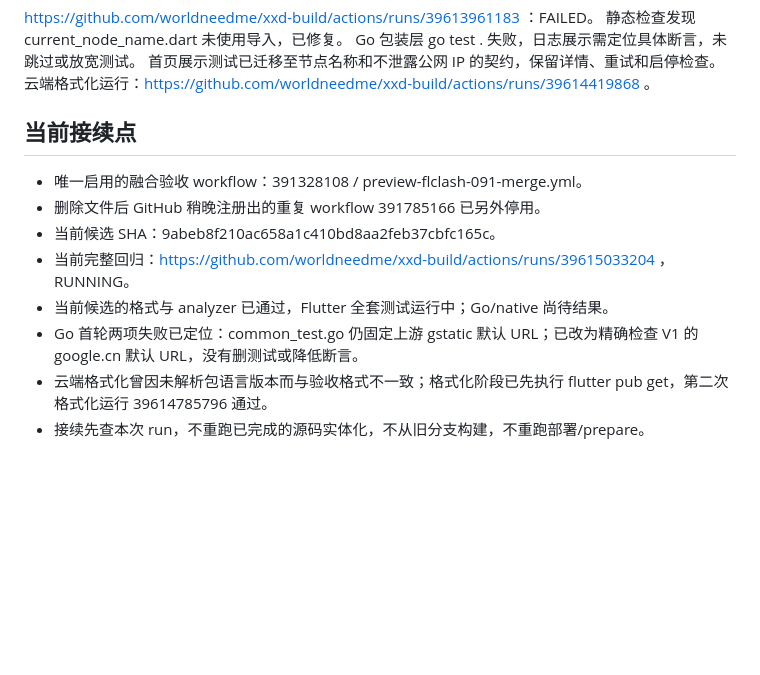
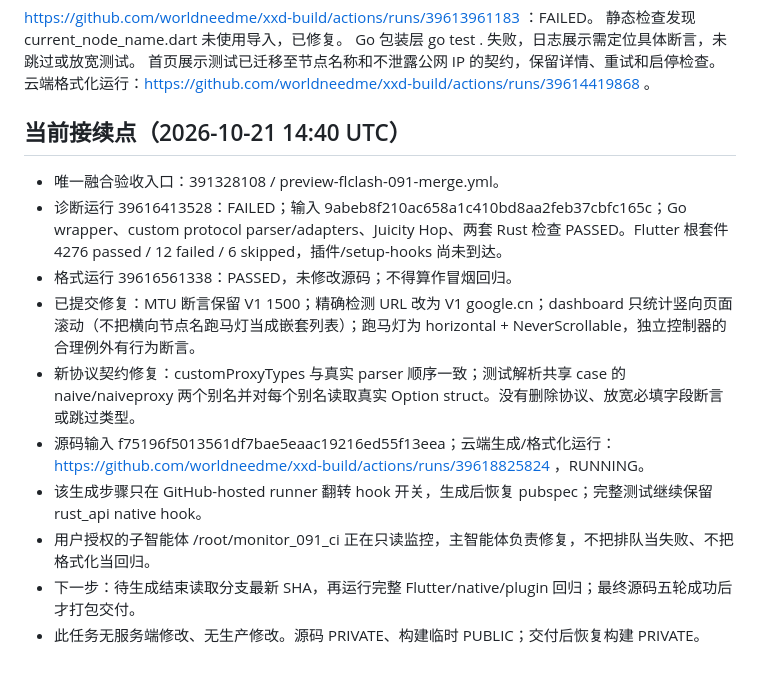
Before and after one commit to worldneedme/xxd-build, a Markdown page: docs/WONDERX-091-ACTIVE-FLOW.md, the part around the change. Drawn GitHub-style; blank space fills up the shorter version.

Commit message:
docs: checkpoint named regression fixes and delegated monitoring

```diff
--- a/docs/WONDERX-091-ACTIVE-FLOW.md
+++ b/docs/WONDERX-091-ACTIVE-FLOW.md
@@ -37,12 +37,14 @@ Go 包装层 go test . 失败，日志展示需定位具体断言，未跳过或
 首页展示测试已迁移至节点名称和不泄露公网 IP 的契约，保留详情、重试和启停检查。
 云端格式化运行：https://github.com/worldneedme/xxd-build/actions/runs/39614419868 。
 
-## 当前接续点
-- 唯一启用的融合验收 workflow：391328108 / preview-flclash-091-merge.yml。
-- 删除文件后 GitHub 稍晚注册出的重复 workflow 391785166 已另外停用。
-- 当前候选 SHA：9abeb8f210ac658a1c410bd8aa2feb37cbfc165c。
-- 当前完整回归：https://github.com/worldneedme/xxd-build/actions/runs/39615033204 ，RUNNING。
-- 当前候选的格式与 analyzer 已通过，Flutter 全套测试运行中；Go/native 尚待结果。
-- Go 首轮两项失败已定位：common_test.go 仍固定上游 gstatic 默认 URL；已改为精确检查 V1 的 google.cn 默认 URL，没有删测试或降低断言。
-- 云端格式化曾因未解析包语言版本而与验收格式不一致；格式化阶段已先执行 flutter pub get，第二次格式化运行 39614785796 通过。
-- 接续先查本次 run，不重跑已完成的源码实体化，不从旧分支构建，不重跑部署/prepare。
+## 当前接续点（2026-10-21 14:40 UTC）
+- 唯一融合验收入口：391328108 / preview-flclash-091-merge.yml。
+- 诊断运行 39616413528：FAILED；输入 9abeb8f210ac658a1c410bd8aa2feb37cbfc165c；Go wrapper、custom protocol parser/adapters、Juicity Hop、两套 Rust 检查 PASSED。Flutter 根套件 4276 passed / 12 failed / 6 skipped，插件/setup-hooks 尚未到达。
+- 格式运行 39616561338：PASSED，未修改源码；不得算作冒烟回归。
+- 已提交修复：MTU 断言保留 V1 1500；精确检测 URL 改为 V1 google.cn；dashboard 只统计竖向页面滚动（不把横向节点名跑马灯当成嵌套列表）；跑马灯为 horizontal + NeverScrollable，独立控制器的合理例外有行为断言。
+- 新协议契约修复：customProxyTypes 与真实 parser 顺序一致；测试解析共享 case 的 naive/naiveproxy 两个别名并对每个别名读取真实 Option struct。没有删除协议、放宽必填字段断言或跳过类型。
+- 源码输入 f75196f5013561df7bae5eaac19216ed55f13eea；云端生成/格式化运行：https://github.com/worldneedme/xxd-build/actions/runs/39618825824 ，RUNNING。
+- 该生成步骤只在 GitHub-hosted runner 翻转 hook 开关，生成后恢复 pubspec；完整测试继续保留 rust_api native hook。
+- 用户授权的子智能体 /root/monitor_091_ci 正在只读监控，主智能体负责修复，不把排队当失败、不把格式化当回归。
+- 下一步：待生成结束读取分支最新 SHA，再运行完整 Flutter/native/plugin 回归；最终源码五轮成功后才打包交付。
+- 此任务无服务端修改、无生产修改。源码 PRIVATE、构建临时 PUBLIC；交付后恢复构建 PRIVATE。
```
